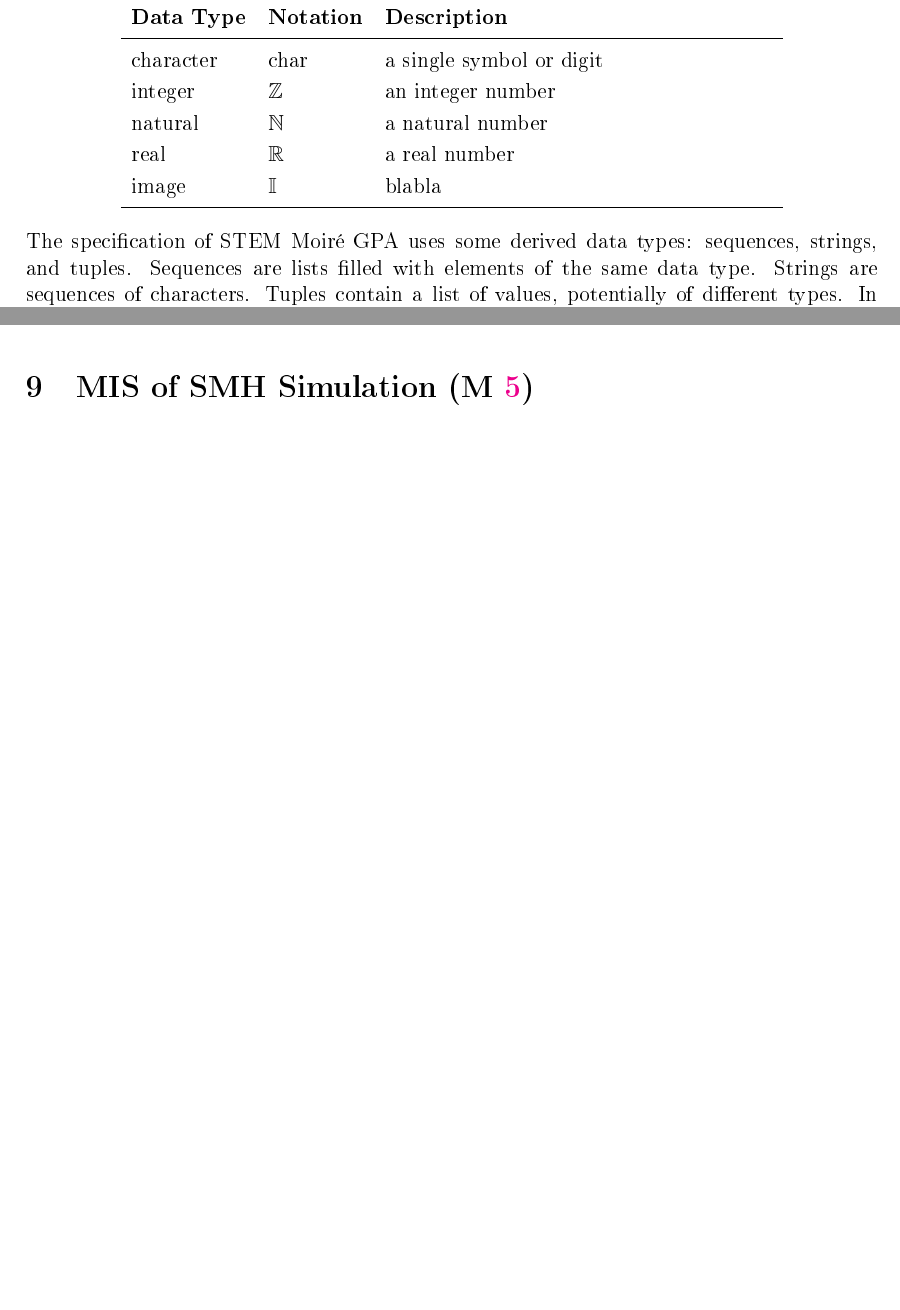
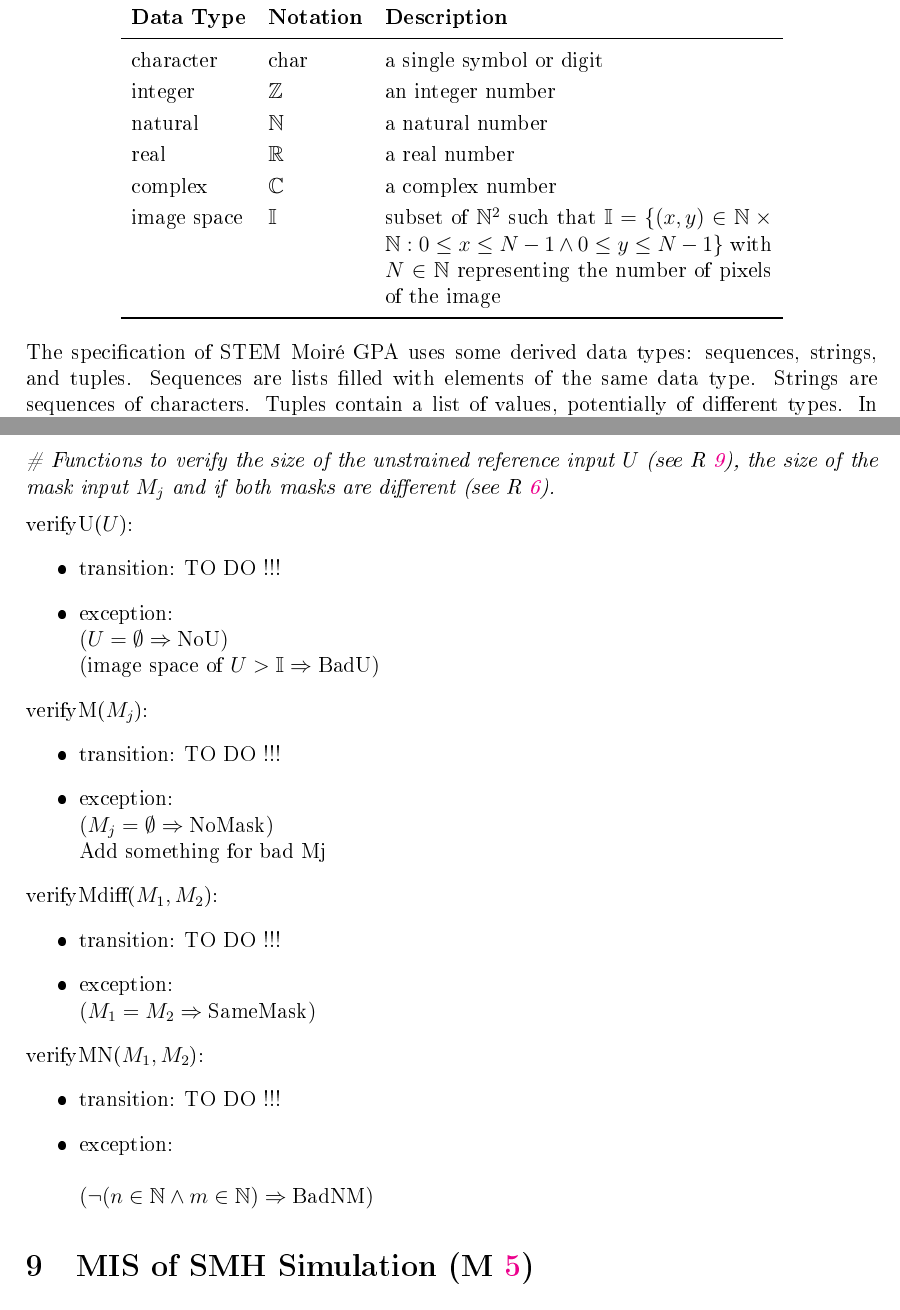
Before and after one commit to slimpotatoes/STEM_Moire_GPA, a LaTeX document (Doc/Design/MIS/MIS.tex): two parts of pages 8 and 16 of 31 before the commit and two parts of pages 8 and 17 of 32 after it, joined at a grey line, cut so that both start at the same text, the shorter picture padded with empty space. The pictures show the PDF file Doc/Design/MIS/MIS.pdf that the author committed with the source.

Commit message:
Details added in MIS. Need to add more comments

```diff
--- a/Doc/Design/MIS/MIS.tex
+++ b/Doc/Design/MIS/MIS.tex
@@ -129,7 +129,8 @@ character & char & a single symbol or digit\\
 integer & $\mathbb{Z}$ & an integer number \\
 natural & $\mathbb{N}$ & a natural number \\
 real & $\mathbb{R}$ & a real number \\
-image & $\mathbb{I}$ & blabla \\
+complex & $\mathbb{C}$ & a complex number \\
+image space & $\mathbb{I}$ & subset of $\mathbb{N}^2$ such that $\mathbb{I}=\{(x,y)\in \mathbb{N} \times \mathbb{N} : 0 \leq x \leq N-1 \wedge 0 \leq y \leq N-1 \} $ with $N \in \mathbb{N}$ representing the number of pixels of the image\\
 \bottomrule
 \end{tabular}
 \end{center}
@@ -547,6 +552,40 @@ If the file format is not appropriate & $\Rightarrow$ badFileFormat\\
 \end{longtable*}
 \end{itemize}
 
+\noindent\textit{{\#} Functions to verify the size of the unstrained reference input $U$ (see \cref{SRS:R_9}), the size of the mask input $M_j$ and if both masks are different (see \cref{SRS:R_6}).}
+\medskip
+
+\noindent verifyU($U$):
+\begin{itemize}
+\item transition: TO DO !!!
+\item exception:\newline
+$(U=\emptyset\Rightarrow\text{NoU})$\\
+$(\text{image space of $U$}>\mathbb{I}\Rightarrow \text{BadU})$
+\end{itemize}
+
+\noindent verifyM($M_j$):
+\begin{itemize}
+\item transition: TO DO !!!
+\item exception:\newline
+$(M_j=\emptyset\Rightarrow\text{NoMask})$\\
+Add something for bad Mj
+\end{itemize}
+
+\noindent verifyMdiff($M_1,M_2$):
+\begin{itemize}
+\item transition: TO DO !!!
+\item exception:\newline
+$(M_1=M_2\Rightarrow\text{SameMask})$
+\end{itemize}
+
+\noindent verifyMN($M_1,M_2$):
+\begin{itemize}
+\item transition: TO DO !!!
+\item exception:\newline
+\newline
+$(\neg (n \in \mathbb{N} \wedge m \in \mathbb{N}) \Rightarrow \text{BadNM})$
+\end{itemize}
+
 \section{MIS of SMH Simulation (\texorpdfstring{\cref{MG:M_SMHSim}}))} \label{MIS_SMHSim}
 
 \subsection{Module}
```
Also changed, not shown: Doc/Design/MIS/MIS.pdf, Doc/Design/MIS/MIS.tex (63 more changed lines).
